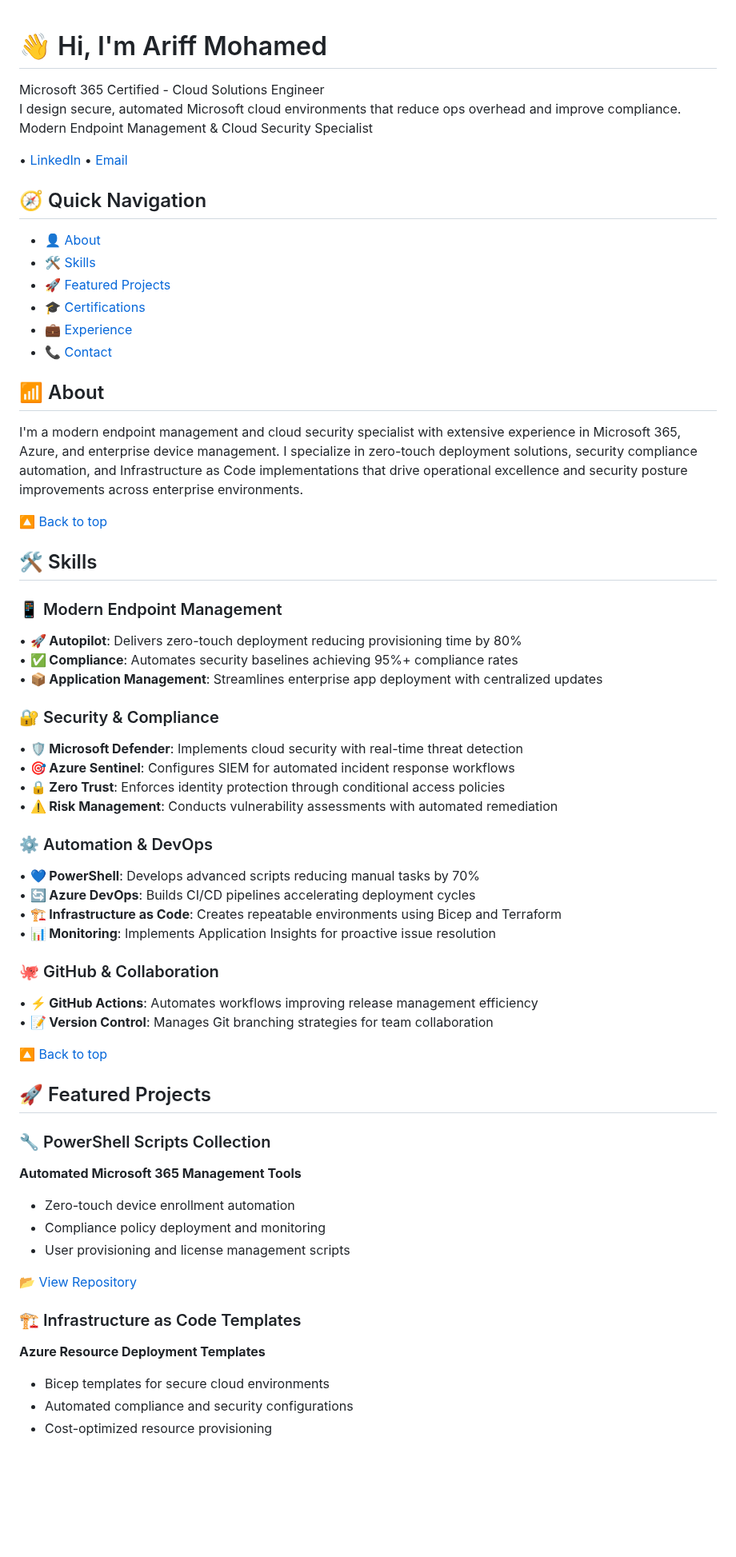
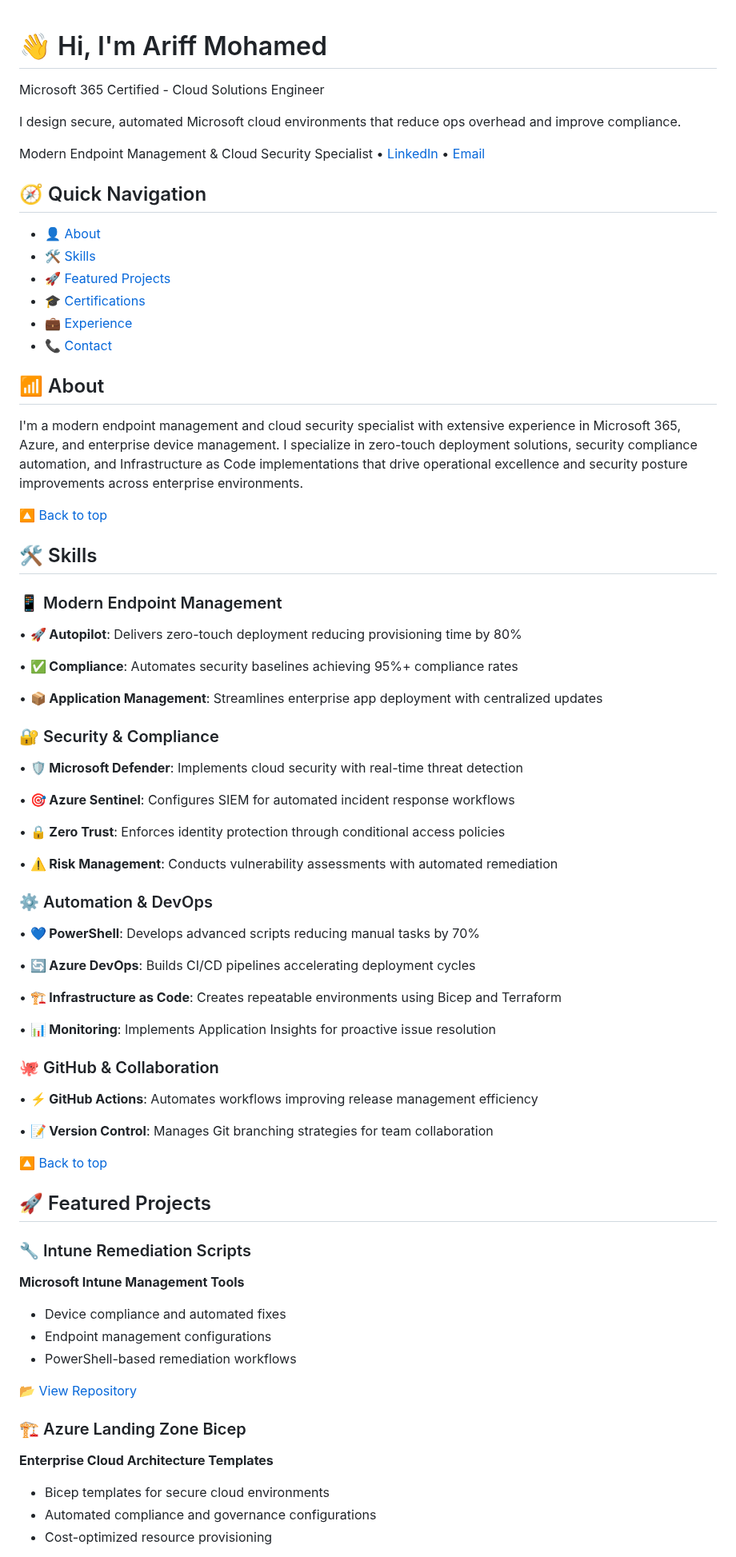
Before and after one commit to a-ariff/a-ariff, a Markdown page: README.md, the part around one of its changes. Shown at 80% size. Drawn GitHub-style; blank space fills up the shorter version.

```diff
--- a/README.md
+++ b/README.md
@@ -1,13 +1,12 @@
 # 👋 Hi, I'm Ariff Mohamed
+Microsoft 365 Certified - Cloud Solutions Engineer
 
-Microsoft 365 Certified - Cloud Solutions Engineer
 I design secure, automated Microsoft cloud environments that reduce ops overhead and improve compliance.
+
 Modern Endpoint Management & Cloud Security Specialist
-
 • [LinkedIn](https://www.linkedin.com/in/ariff-mohamed/) • [Email](mailto:aariff@outlook.co.nz)
 
 ## 🧭 Quick Navigation
-
 - 👤 [About](#-about)
 - 🛠️ [Skills](#%EF%B8%8F-skills)
 - 🚀 [Featured Projects](#-featured-projects)
@@ -16,49 +15,55 @@ Modern Endpoint Management & Cloud Security Specialist
 - 📞 [Contact](#-contact)
 
 ## 📶 About
-
 I'm a modern endpoint management and cloud security specialist with extensive experience in Microsoft 365, Azure, and enterprise device management. I specialize in zero-touch deployment solutions, security compliance automation, and Infrastructure as Code implementations that drive operational excellence and security posture improvements across enterprise environments.
 
 [🔼 Back to top](#-hi-im-ariff-mohamed)
 
 ## 🛠️ Skills
-
 ### 📱 Modern Endpoint Management
 • **🚀 Autopilot**: Delivers zero-touch deployment reducing provisioning time by 80%
+
 • **✅ Compliance**: Automates security baselines achieving 95%+ compliance rates
+
 • **📦 Application Management**: Streamlines enterprise app deployment with centralized updates
 
 ### 🔐 Security & Compliance
 • **🛡️ Microsoft Defender**: Implements cloud security with real-time threat detection
+
 • **🎯 Azure Sentinel**: Configures SIEM for automated incident response workflows
+
 • **🔒 Zero Trust**: Enforces identity protection through conditional access policies
+
 • **⚠️ Risk Management**: Conducts vulnerability assessments with automated remediation
 
 ### ⚙️ Automation & DevOps
 • **💙 PowerShell**: Develops advanced scripts reducing manual tasks by 70%
+
 • **🔄 Azure DevOps**: Builds CI/CD pipelines accelerating deployment cycles
+
 • **🏗️ Infrastructure as Code**: Creates repeatable environments using Bicep and Terraform
+
 • **📊 Monitoring**: Implements Application Insights for proactive issue resolution
 
 ### 🐙 GitHub & Collaboration
 • **⚡ GitHub Actions**: Automates workflows improving release management efficiency
+
 • **📝 Version Control**: Manages Git branching strategies for team collaboration
 
 [🔼 Back to top](#-hi-im-ariff-mohamed)
 
 ## 🚀 Featured Projects
+### 🔧 Intune Remediation Scripts
+**Microsoft Intune Management Tools**
+- Device compliance and automated fixes
+- Endpoint management configurations
+- PowerShell-based remediation workflows
 
-### 🔧 PowerShell Scripts Collection
-**Automated Microsoft 365 Management Tools**
-- Zero-touch device enrollment automation
-- Compliance policy deployment and monitoring
-- User provisioning and license management scripts
+[📂 View Repository](https://github.com/a-ariff/intune-remediation-scripts)
 
-[📂 View Repository](https://github.com/a-ariff/powershell-scripts)
-
-### 🏗️ Infrastructure as Code Templates
-**Azure Resource Deployment Templates**
+### 🏗️ Azure Landing Zone Bicep
+**Enterprise Cloud Architecture Templates**
 - Bicep templates for secure cloud environments
-- Automated compliance and security configurations
+- Automated compliance and governance configurations
 - Cost-optimized resource provisioning
 
```
Also changed, not shown: other parts of README.md (+18 -13 lines).
